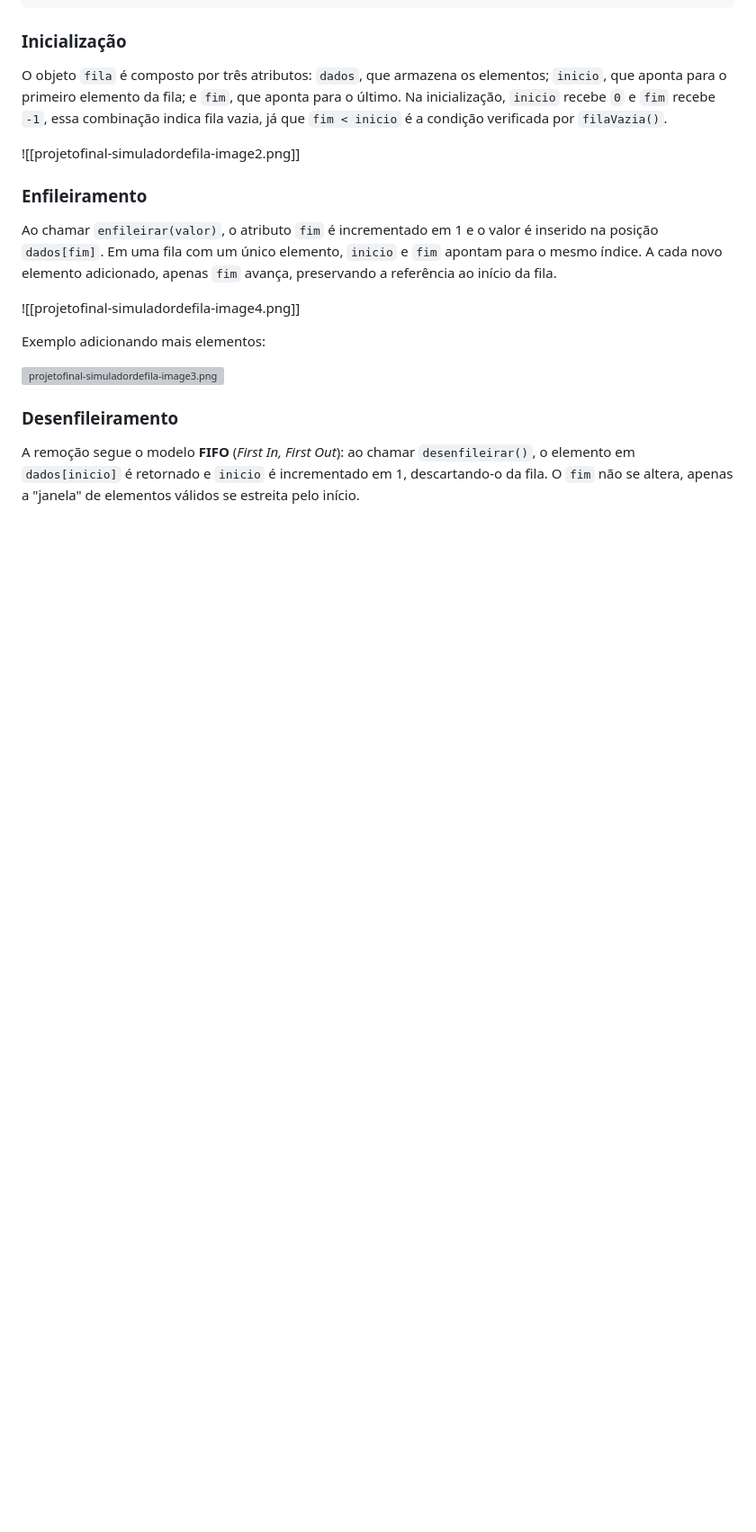
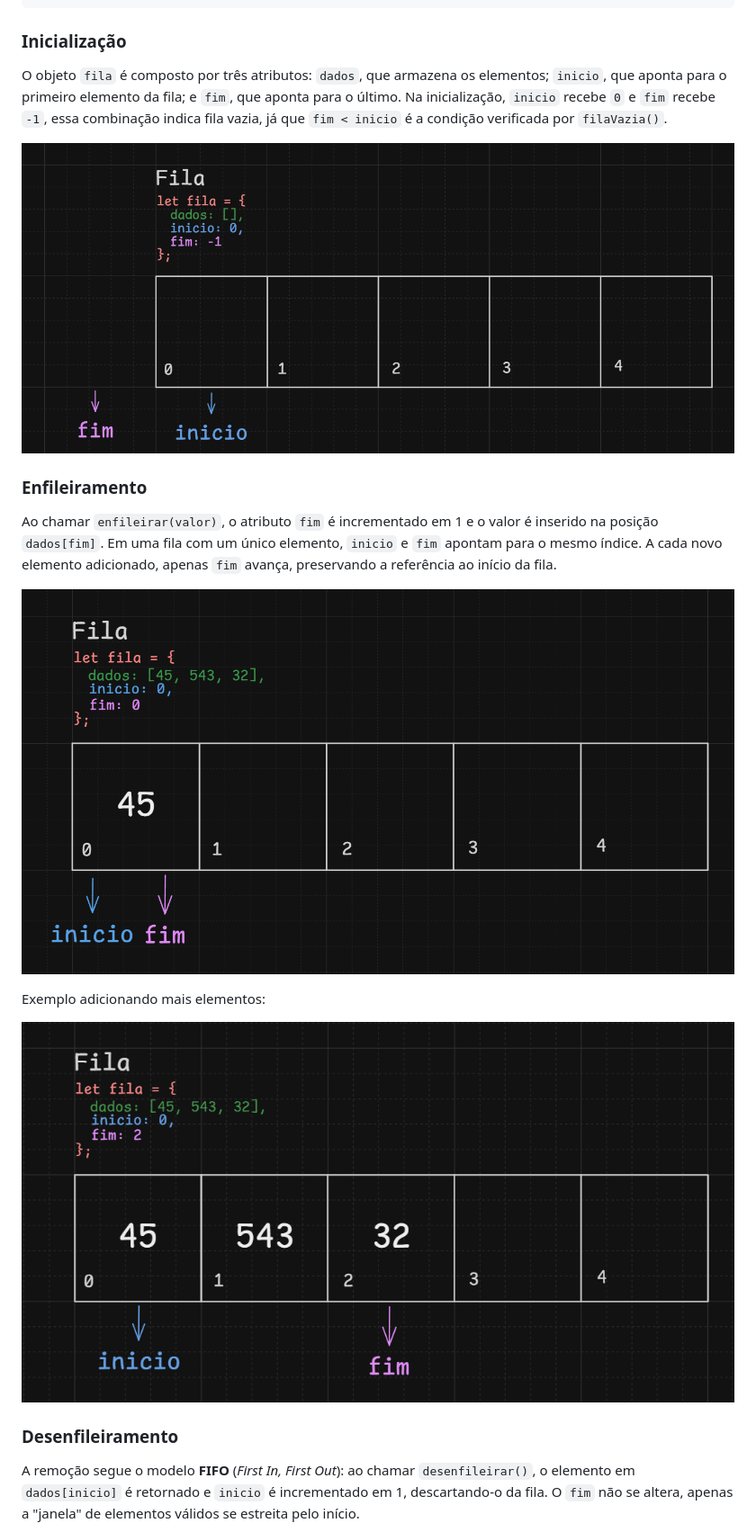
Before and after one commit to andrwza/Simulador-Upload, a Markdown page: README.md, the part around one of its changes. Shown at 90% size. Drawn GitHub-style; blank space fills up the shorter version; grey boxes are pictures that could not be loaded.

Commit message:
fix: updating images path

```diff
--- a/README.md
+++ b/README.md
@@ -63,17 +63,17 @@ function desenfileirar() {
 
 O objeto `fila` é composto por três atributos: `dados`, que armazena os elementos; `inicio`, que aponta para o primeiro elemento da fila; e `fim`, que aponta para o último. Na inicialização, `inicio` recebe `0` e `fim` recebe `-1`,  essa combinação indica fila vazia, já que `fim < inicio` é a condição verificada por `filaVazia()`.
 
-![[projetofinal-simuladordefila-image2.png]]
+![projetofinal-simuladordefila-image2.png](assets/projetofinal-simuladordefila-image2.png)
 
 ### Enfileiramento
 
 Ao chamar `enfileirar(valor)`, o atributo `fim` é incrementado em 1 e o valor é inserido na posição `dados[fim]`. Em uma fila com um único elemento, `inicio` e `fim` apontam para o mesmo índice. A cada novo elemento adicionado, apenas `fim` avança, preservando a referência ao início da fila.
 
-![[projetofinal-simuladordefila-image4.png]]
+![projetofinal-simuladordefila-image4.png](assets/projetofinal-simuladordefila-image4.png)
 
 Exemplo adicionando mais elementos:
 
-![projetofinal-simuladordefila-image3.png](projetofinal-simuladordefila-image3.png)
+![projetofinal-simuladordefila-image3.png](assets/projetofinal-simuladordefila-image3.png)
 
 ### Desenfileiramento
 
```
Also changed, not shown: other parts of README.md (+5 -4 lines).
